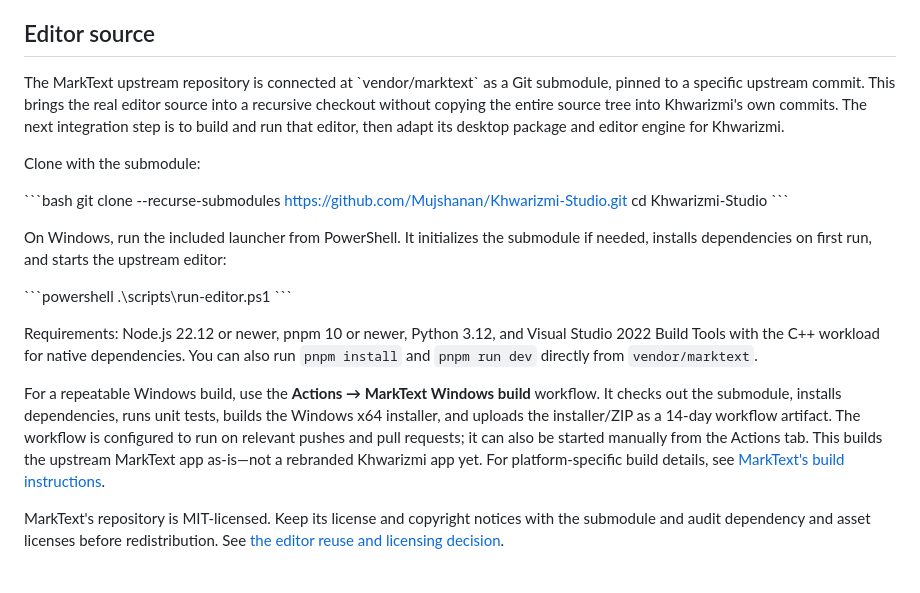
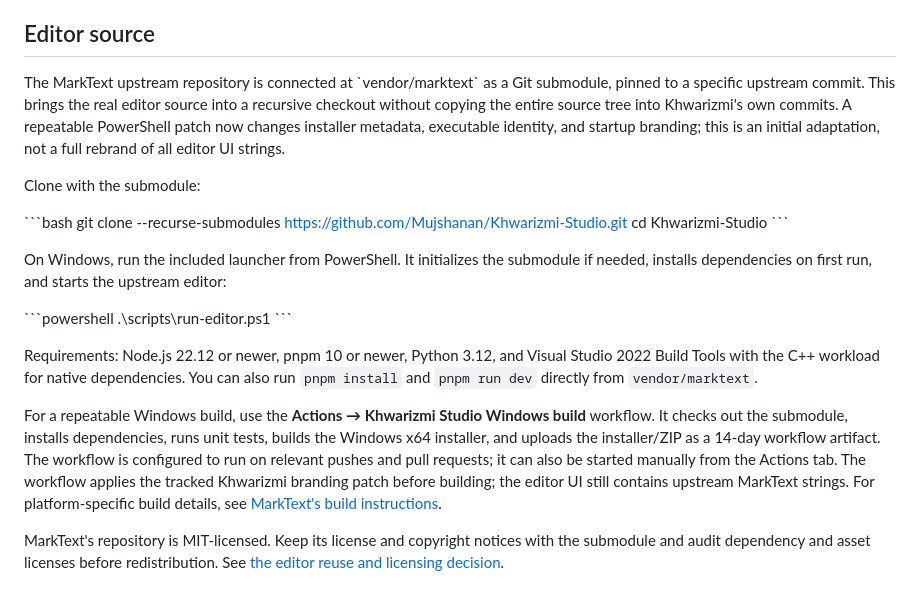
Before and after one commit to Mujshanan/Khwarizmi-Studio, a Markdown page: README.md, the part around the change. GitHub-like rendering.

Commit message:
docs: update integration and calculation status

```diff
--- a/README.md
+++ b/README.md
@@ -13,7 +13,7 @@ Khwarizmi Studio is a Markdown-first engineering-calculation IDE. It combines a
 
 ## Editor source
 
-The MarkText upstream repository is connected at \`vendor/marktext\` as a Git submodule, pinned to a specific upstream commit. This brings the real editor source into a recursive checkout without copying the entire source tree into Khwarizmi's own commits. The next integration step is to build and run that editor, then adapt its desktop package and editor engine for Khwarizmi.
+The MarkText upstream repository is connected at \`vendor/marktext\` as a Git submodule, pinned to a specific upstream commit. This brings the real editor source into a recursive checkout without copying the entire source tree into Khwarizmi's own commits. A repeatable PowerShell patch now changes installer metadata, executable identity, and startup branding; this is an initial adaptation, not a full rebrand of all editor UI strings.
 
 Clone with the submodule:
 
@@ -30,7 +30,7 @@ On Windows, run the included launcher from PowerShell. It initializes the submod
 
 Requirements: Node.js 22.12 or newer, pnpm 10 or newer, Python 3.12, and Visual Studio 2022 Build Tools with the C++ workload for native dependencies. You can also run `pnpm install` and `pnpm run dev` directly from `vendor/marktext`.
 
-For a repeatable Windows build, use the **Actions → MarkText Windows build** workflow. It checks out the submodule, installs dependencies, runs unit tests, builds the Windows x64 installer, and uploads the installer/ZIP as a 14-day workflow artifact. The workflow is configured to run on relevant pushes and pull requests; it can also be started manually from the Actions tab. This builds the upstream MarkText app as-is—not a rebranded Khwarizmi app yet. For platform-specific build details, see [MarkText's build instructions](https://github.com/marktext/marktext/blob/develop/packages/website/content/docs/dev/BUILD.md).
+For a repeatable Windows build, use the **Actions → Khwarizmi Studio Windows build** workflow. It checks out the submodule, installs dependencies, runs unit tests, builds the Windows x64 installer, and uploads the installer/ZIP as a 14-day workflow artifact. The workflow is configured to run on relevant pushes and pull requests; it can also be started manually from the Actions tab. The workflow applies the tracked Khwarizmi branding patch before building; the editor UI still contains upstream MarkText strings. For platform-specific build details, see [MarkText's build instructions](https://github.com/marktext/marktext/blob/develop/packages/website/content/docs/dev/BUILD.md).
 
 MarkText's repository is MIT-licensed. Keep its license and copyright notices with the submodule and audit dependency and asset licenses before redistribution. See [the editor reuse and licensing decision](docs/architecture/editor-base-and-licensing.md).
 
```
